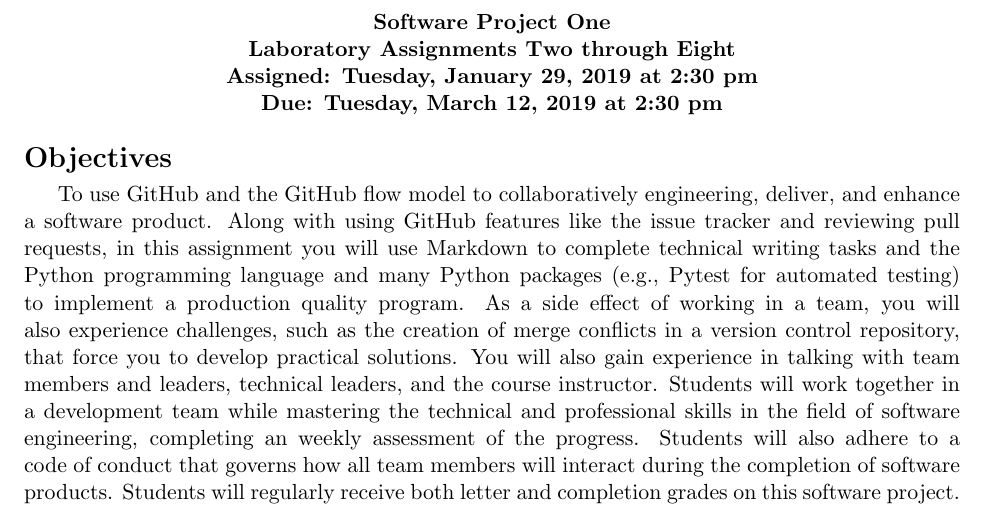
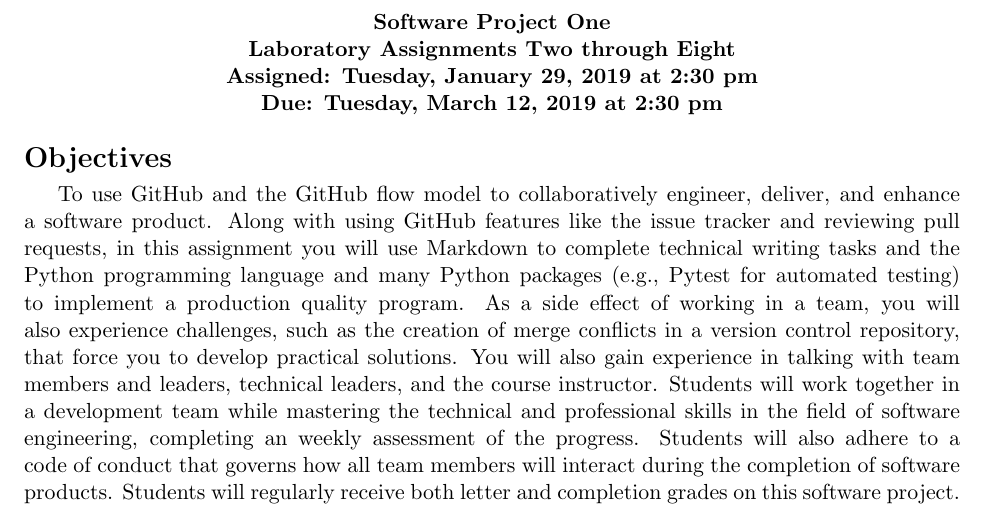
Before and after one commit to Allegheny-Computer-Science-203-S2019/cs203-S2019-sheets, a LaTeX document (lab02/cs203S2019_lab02.tex): part of page 1 of 4, cut so that both start at the same text. Compiled offline with pdfLaTeX.

Commit message:
Fix a writing mistake in Objectives for cs203S2019_lab02.

```diff
--- a/lab02/cs203S2019_lab02.tex
+++ b/lab02/cs203S2019_lab02.tex
@@ -126,7 +126,7 @@
 
 \section*{Objectives}
 
-To use GitHub and the GitHub flow model to collaboratively engineering, deliver,
+To use GitHub and the GitHub flow model to collaboratively engineer, deliver,
 and enhance a software product.
 %
 Along with using GitHub features like the issue tracker and reviewing pull
```
